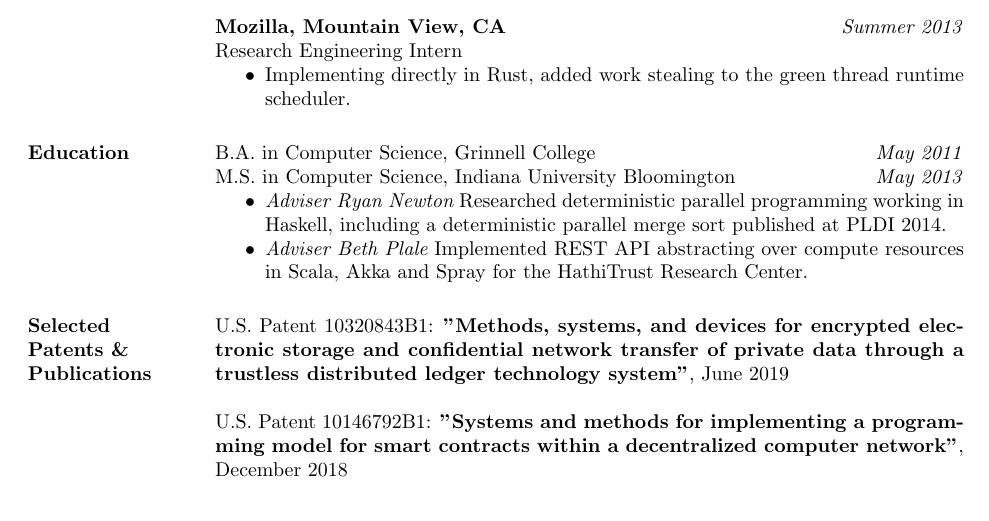
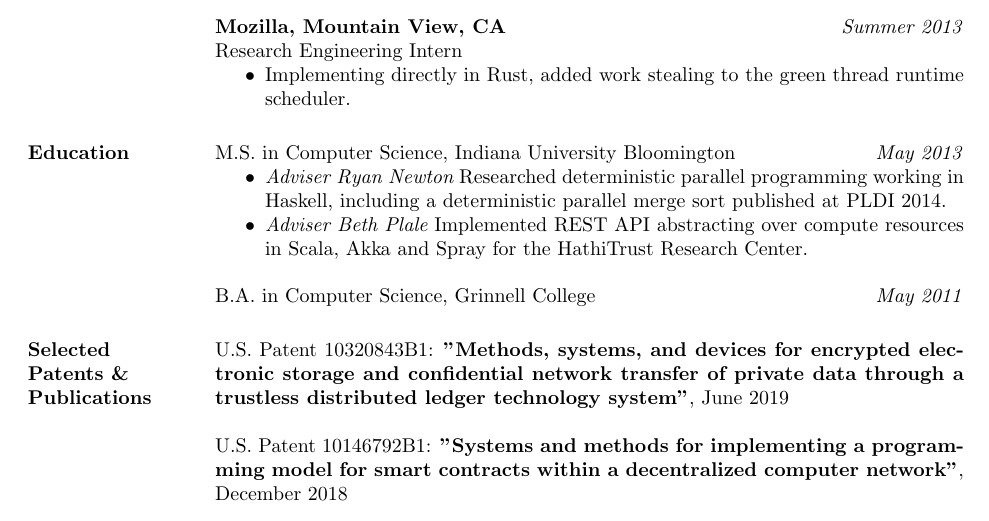
Before and after one commit to toddaaro/resume, a LaTeX CV (aarontodd_resume.tex): part of the page, cut so that both start at the same text. Compiled offline with pdfLaTeX.

Commit message:
format tweak

```diff
--- a/aarontodd_resume.tex
+++ b/aarontodd_resume.tex
@@ -44,12 +44,13 @@
  \end{itemize}
 
 \section{Education}
-B.A. in Computer Science, Grinnell College \hfill \textit{May 2011} \\
+
 M.S. in Computer Science, Indiana University Bloomington \hfill \textit{May 2013}
  \begin{itemize} \itemsep -2pt
  \item {\it Adviser Ryan Newton} Researched deterministic parallel programming working in Haskell, including a deterministic parallel merge sort published at PLDI 2014.
  \item {\it Adviser Beth Plale} Implemented REST API abstracting over compute resources in Scala, Akka and Spray for the HathiTrust Research Center.
  \end{itemize}
+  B.A. in Computer Science, Grinnell College \hfill \textit{May 2011}
 
 \section{Selected \\ Patents \& \\ Publications}
 
```
Also changed, not shown: aarontodd_resume.pdf.
